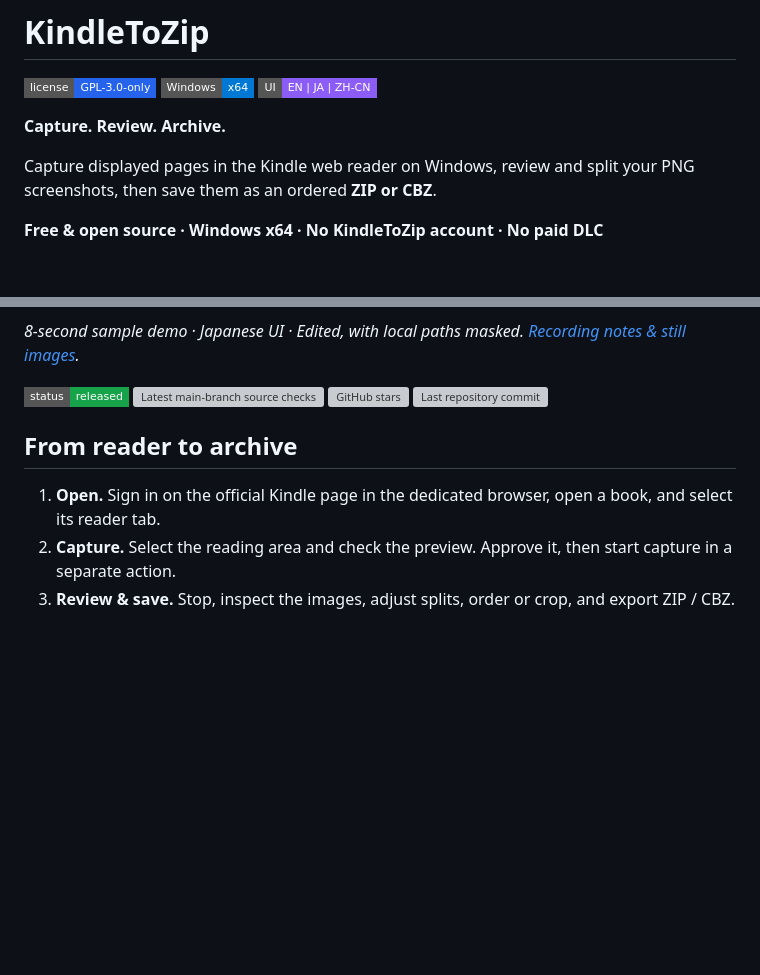
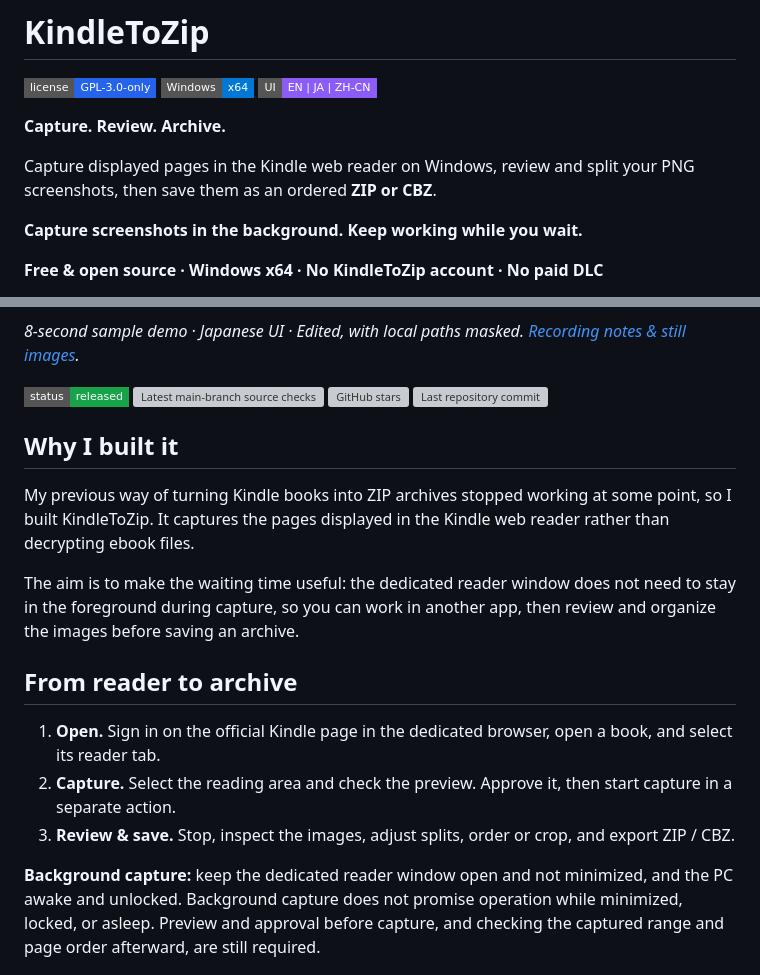
Before and after one commit to zufall-upon/KindleToZip, a Markdown page: README.md, 2 parts joined by grey strips. GitHub-like rendering; badges without logos; blank space fills up the shorter version; grey boxes are pictures that could not be loaded.

Commit message:
Explain project motivation and background capture benefits [skip ci]

```diff
--- a/README.md
+++ b/README.md
@@ -7,6 +7,8 @@
 **Capture. Review. Archive.**
 
 Capture displayed pages in the Kindle web reader on Windows, review and split your PNG screenshots, then save them as an ordered **ZIP or CBZ**.
+
+**Capture screenshots in the background. Keep working while you wait.**
 
 **Free & open source · Windows x64 · No KindleToZip account · No paid DLC**
 
@@ -21,11 +23,19 @@ Capture displayed pages in the Kindle web reader on Windows, review and split yo
 
 [![Status: released](https://img.shields.io/badge/status-released-16a34a?style=flat-square)](docs/validation.md) [![Latest main-branch source checks](https://img.shields.io/github/actions/workflow/status/zufall-upon/KindleToZip/ci.yml?branch=main&style=flat-square&label=source%20checks)](https://github.com/zufall-upon/KindleToZip/actions/workflows/ci.yml) [![GitHub stars](https://img.shields.io/github/stars/zufall-upon/KindleToZip?style=flat-square&label=stars)](https://github.com/zufall-upon/KindleToZip/stargazers) [![Last repository commit](https://img.shields.io/github/last-commit/zufall-upon/KindleToZip?style=flat-square)](https://github.com/zufall-upon/KindleToZip/commits/main/)
 
+## Why I built it
+
+My previous way of turning Kindle books into ZIP archives stopped working at some point, so I built KindleToZip. It captures the pages displayed in the Kindle web reader rather than decrypting ebook files.
+
+The aim is to make the waiting time useful: the dedicated reader window does not need to stay in the foreground during capture, so you can work in another app, then review and organize the images before saving an archive.
+
 ## From reader to archive
 
 1. **Open.** Sign in on the official Kindle page in the dedicated browser, open a book, and select its reader tab.
 2. **Capture.** Select the reading area and check the preview. Approve it, then start capture in a separate action.
 3. **Review & save.** Stop, inspect the images, adjust splits, order or crop, and export ZIP / CBZ.
+
+**Background capture:** keep the dedicated reader window open and not minimized, and the PC awake and unlocked. Background capture does not promise operation while minimized, locked, or asleep. Preview and approval before capture, and checking the captured range and page order afterward, are still required.
 
 [![Actual KindleToZip UI: preview split pages, review three reordered captures, and a verified six-image ZIP export](docs/images/kindletozip-overview.png)](docs/screenshots.md)
 
```
Also changed, not shown: README.ja.md (+10 -0 lines), README.zh-CN.md (+10 -0 lines).
